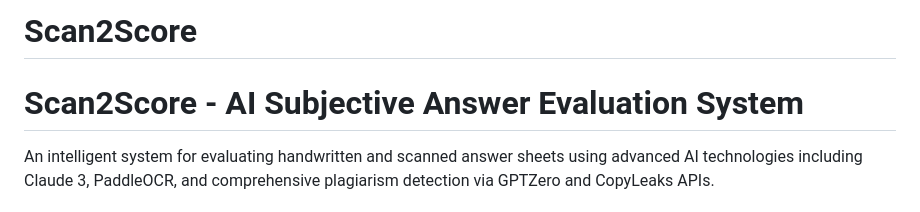
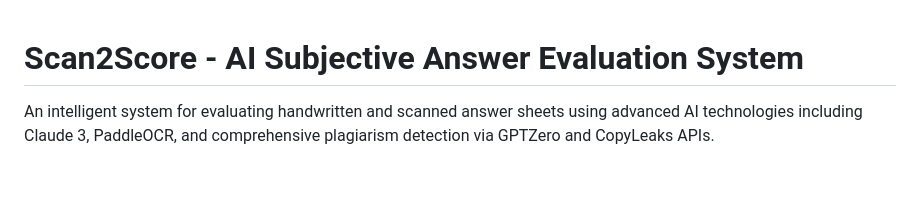
Before and after one commit to Chanc2206/Scan2Score, a Markdown page: README.md, the part around the change. GitHub-like rendering; blank space fills up the shorter version.

```diff
--- a/README.md
+++ b/README.md
@@ -1,4 +1,4 @@
-# Scan2Score
+
 # Scan2Score - AI Subjective Answer Evaluation System
 
 An intelligent system for evaluating handwritten and scanned answer sheets using advanced AI technologies including Claude 3, PaddleOCR, and comprehensive plagiarism detection via GPTZero and CopyLeaks APIs.
```
